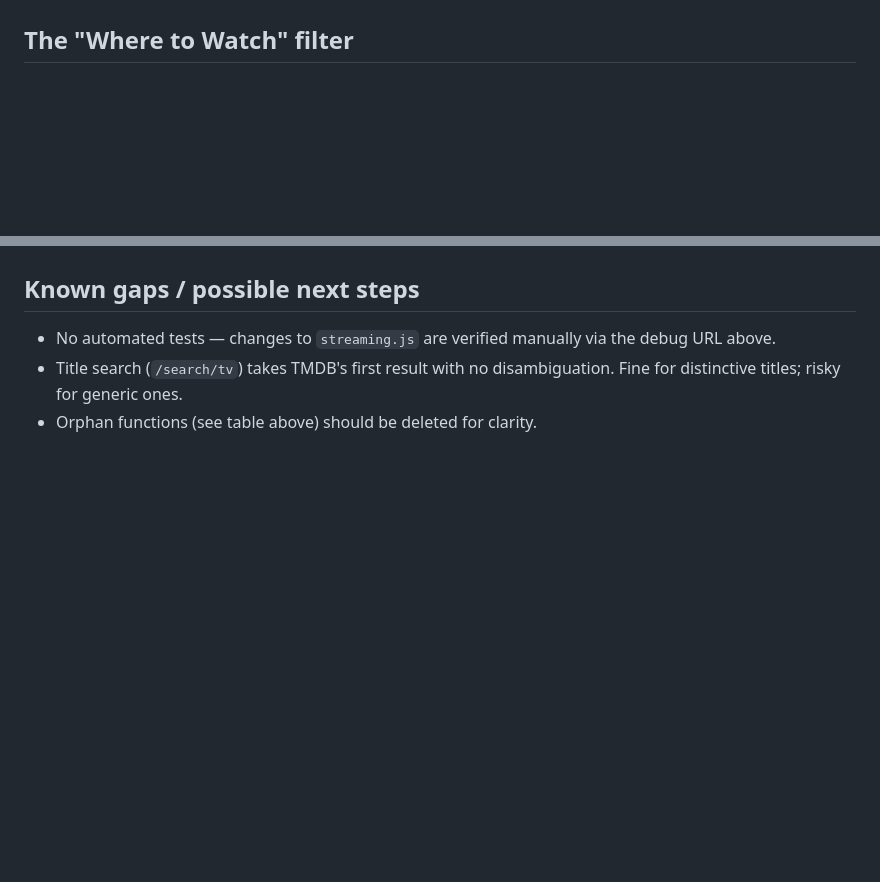
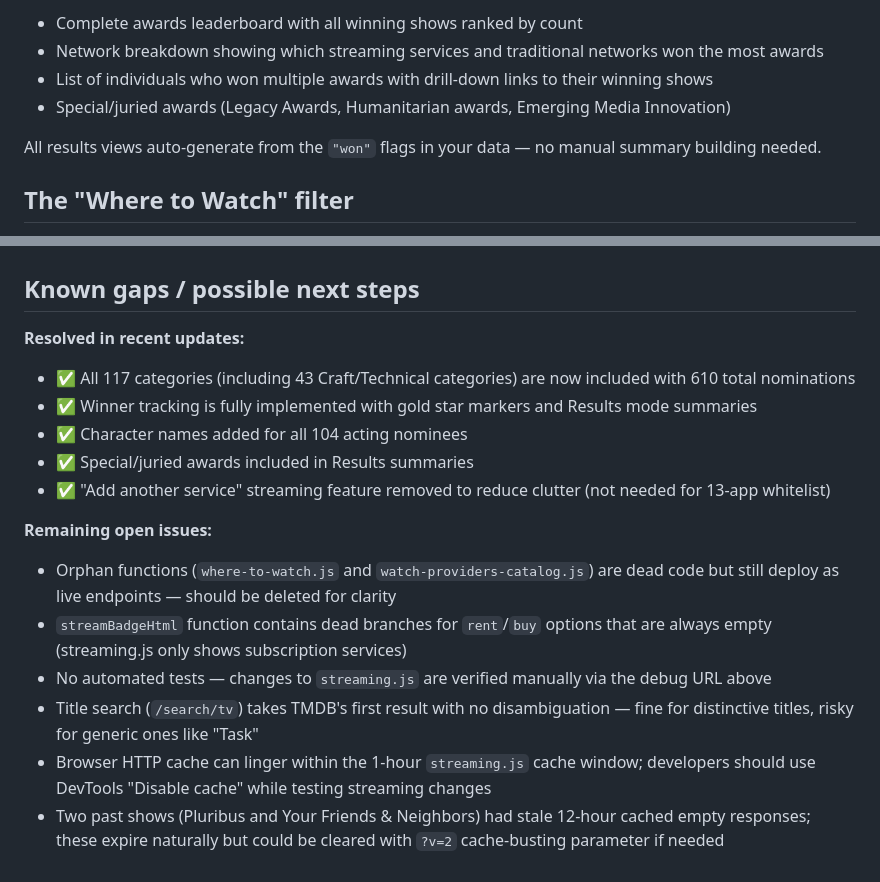
Before and after one commit to golatgonews-dot/Emmy-Nominee-Navigator, a Markdown page: README.md, 2 parts joined by grey strips. Drawn GitHub-style; blank space fills up the shorter version.

```diff
--- a/README.md
+++ b/README.md
@@ -29,3 +64,9 @@ them. Safe to delete; kept for now only as reference.
+- Complete awards leaderboard with all winning shows ranked by count
+- Network breakdown showing which streaming services and traditional networks won the most awards
+- List of individuals who won multiple awards with drill-down links to their winning shows
+- Special/juried awards (Legacy Awards, Humanitarian awards, Emerging Media Innovation)
+
+All results views auto-generate from the `"won"` flags in your data — no manual summary building needed.
 
 ## The "Where to Watch" filter
 
@@ -137,8 +201,17 @@ categories in `index.html`.
 
 ## Known gaps / possible next steps
 
-- No automated tests — changes to `streaming.js` are verified manually via
-  the debug URL above.
-- Title search (`/search/tv`) takes TMDB's first result with no
-  disambiguation. Fine for distinctive titles; risky for generic ones.
-- Orphan functions (see table above) should be deleted for clarity.
+**Resolved in recent updates:**
+- ✅ All 117 categories (including 43 Craft/Technical categories) are now included with 610 total nominations
+- ✅ Winner tracking is fully implemented with gold star markers and Results mode summaries
+- ✅ Character names added for all 104 acting nominees
+- ✅ Special/juried awards included in Results summaries
+- ✅ "Add another service" streaming feature removed to reduce clutter (not needed for 13-app whitelist)
+
+**Remaining open issues:**
+- Orphan functions (`where-to-watch.js` and `watch-providers-catalog.js`) are dead code but still deploy as live endpoints — should be deleted for clarity
+- `streamBadgeHtml` function contains dead branches for `rent`/`buy` options that are always empty (streaming.js only shows subscription services)
+- No automated tests — changes to `streaming.js` are verified manually via the debug URL above
+- Title search (`/search/tv`) takes TMDB's first result with no disambiguation — fine for distinctive titles, risky for generic ones like "Task"
+- Browser HTTP cache can linger within the 1-hour `streaming.js` cache window; developers should use DevTools "Disable cache" while testing streaming changes
+- Two past shows (Pluribus and Your Friends & Neighbors) had stale 12-hour cached empty responses; these expire naturally but could be cleared with `?v=2` cache-busting parameter if needed
```
Also changed, not shown: other parts of README.md (+72 -14 lines).
